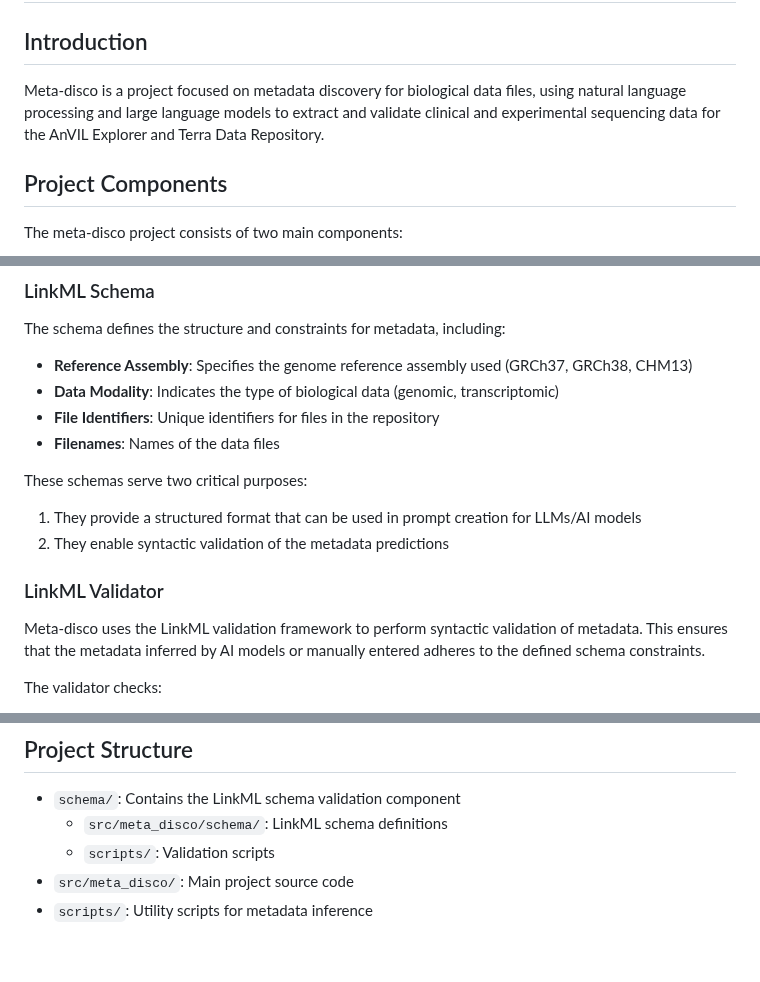
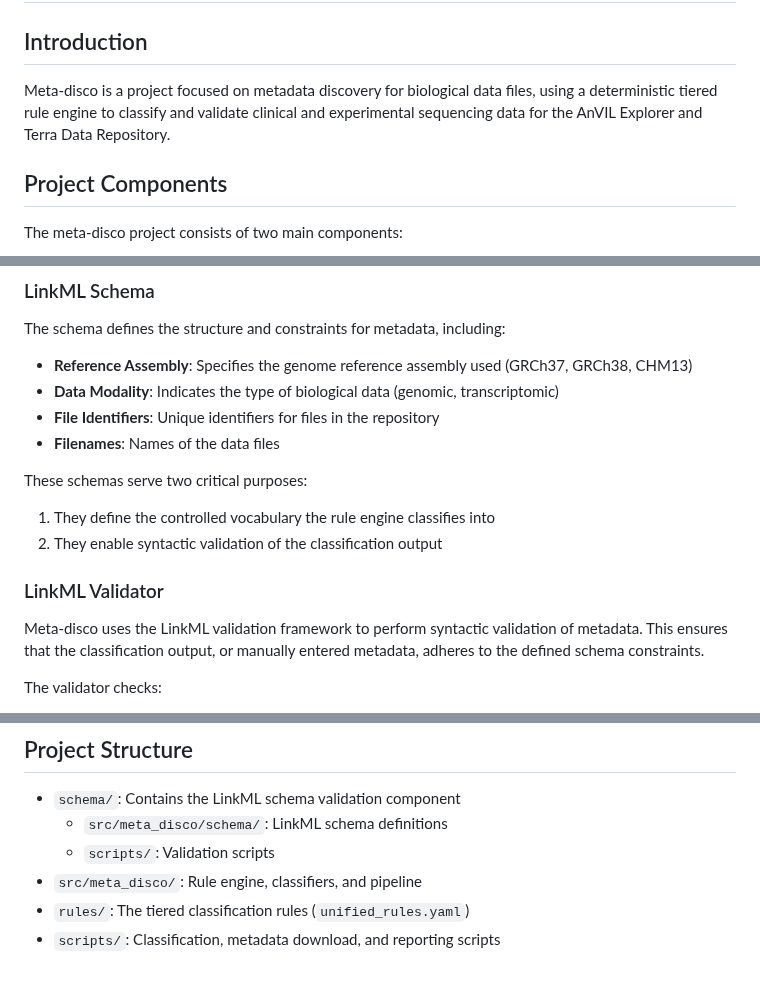
Before and after one commit to DataBiosphere/meta-disco, a Markdown page: README.md, 3 parts joined by grey strips. GitHub-like rendering.

Commit message:
Address Copilot review: fix remaining LLM-framed descriptions in README
My earlier sweep keyed on ollama/llm/conda tokens and missed prose that described
the project's function in AI terms without those words:

- Intro said the project uses "natural language processing and large language
  models to extract and validate" — now "a deterministic tiered rule engine to
  classify and validate".
- The LinkML schema's stated purpose was "prompt creation for LLMs/AI models" and
  validating "metadata inferred by AI models" — now the controlled vocabulary the
  rule engine classifies into, and validating the classification output.
- Project Structure called scripts/ "Utility scripts for metadata inference" —
  now classification, download, and reporting; added the rules/ dir.

The "Why This Approach" section's LLM references are kept: it is the deliberate
record of why the rule engine replaced the LLM.

Co-Authored-By: Claude Opus 4.8 <noreply@anthropic.com>

```diff
--- a/README.md
+++ b/README.md
@@ -1,7 +1,7 @@
 # meta-disco
 
 ## Introduction
-Meta-disco is a project focused on metadata discovery for biological data files, using natural language processing and large language models to extract and validate clinical and experimental sequencing data for the AnVIL Explorer and Terra Data Repository.
+Meta-disco is a project focused on metadata discovery for biological data files, using a deterministic tiered rule engine to classify and validate clinical and experimental sequencing data for the AnVIL Explorer and Terra Data Repository.
 
 ## Project Components
 
@@ -32,12 +32,12 @@ The schema defines the structure and constraints for metadata, including:
 - **Filenames**: Names of the data files
 
 These schemas serve two critical purposes:
-1. They provide a structured format that can be used in prompt creation for LLMs/AI models
-2. They enable syntactic validation of the metadata predictions
+1. They define the controlled vocabulary the rule engine classifies into
+2. They enable syntactic validation of the classification output
 
 ### LinkML Validator
 
-Meta-disco uses the LinkML validation framework to perform syntactic validation of metadata. This ensures that the metadata inferred by AI models or manually entered adheres to the defined schema constraints.
+Meta-disco uses the LinkML validation framework to perform syntactic validation of metadata. This ensures that the classification output, or manually entered metadata, adheres to the defined schema constraints.
 
 The validator checks:
 - Required fields are present
@@ -108,5 +108,6 @@ The ideal workflow is what we've been doing: **LLM designs rules, rule engine ex
 - `schema/`: Contains the LinkML schema validation component
   - `src/meta_disco/schema/`: LinkML schema definitions
   - `scripts/`: Validation scripts
-- `src/meta_disco/`: Main project source code
-- `scripts/`: Utility scripts for metadata inference
+- `src/meta_disco/`: Rule engine, classifiers, and pipeline
+- `rules/`: The tiered classification rules (`unified_rules.yaml`)
+- `scripts/`: Classification, metadata download, and reporting scripts
```
Also changed, not shown: other parts of README.md (+1 -1 lines).
